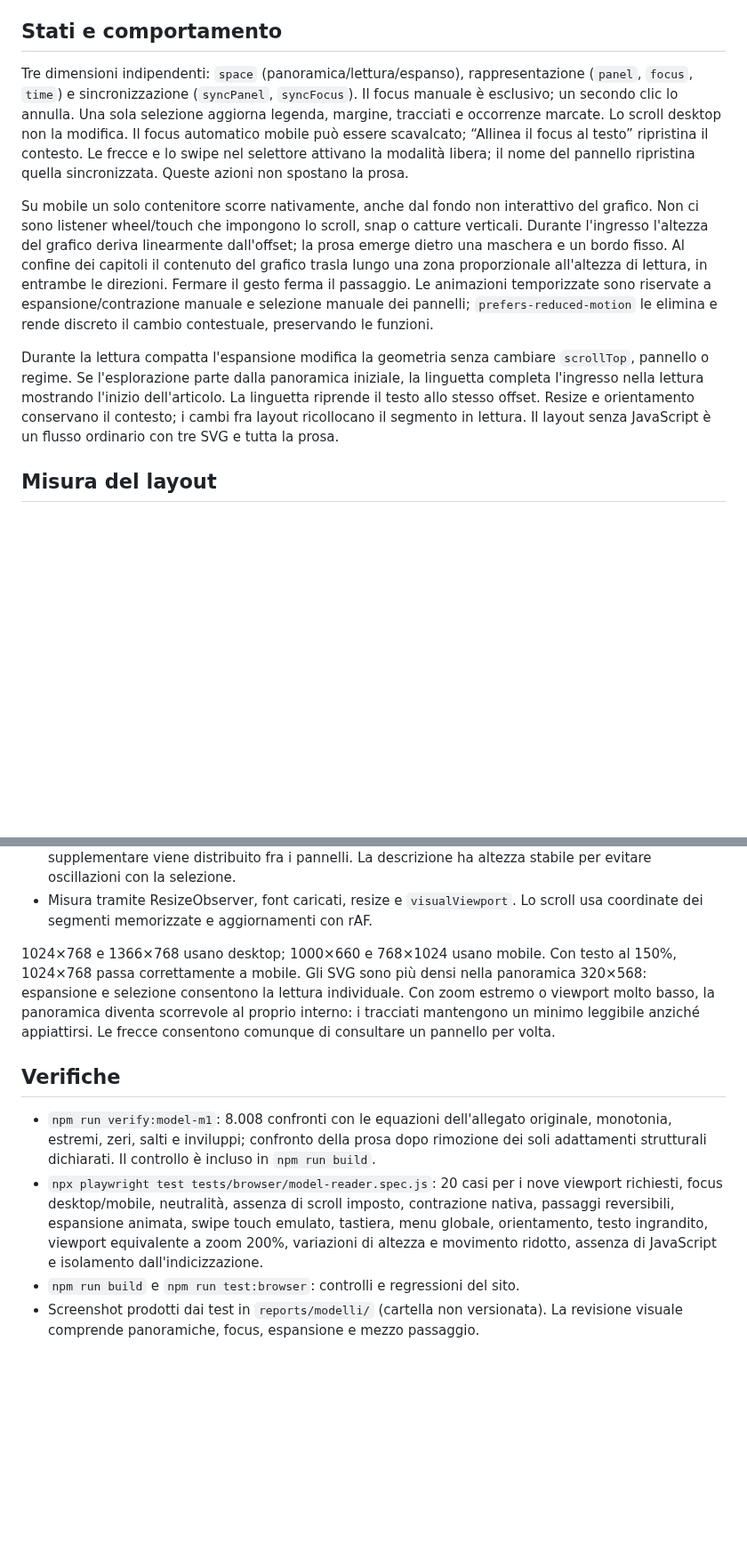
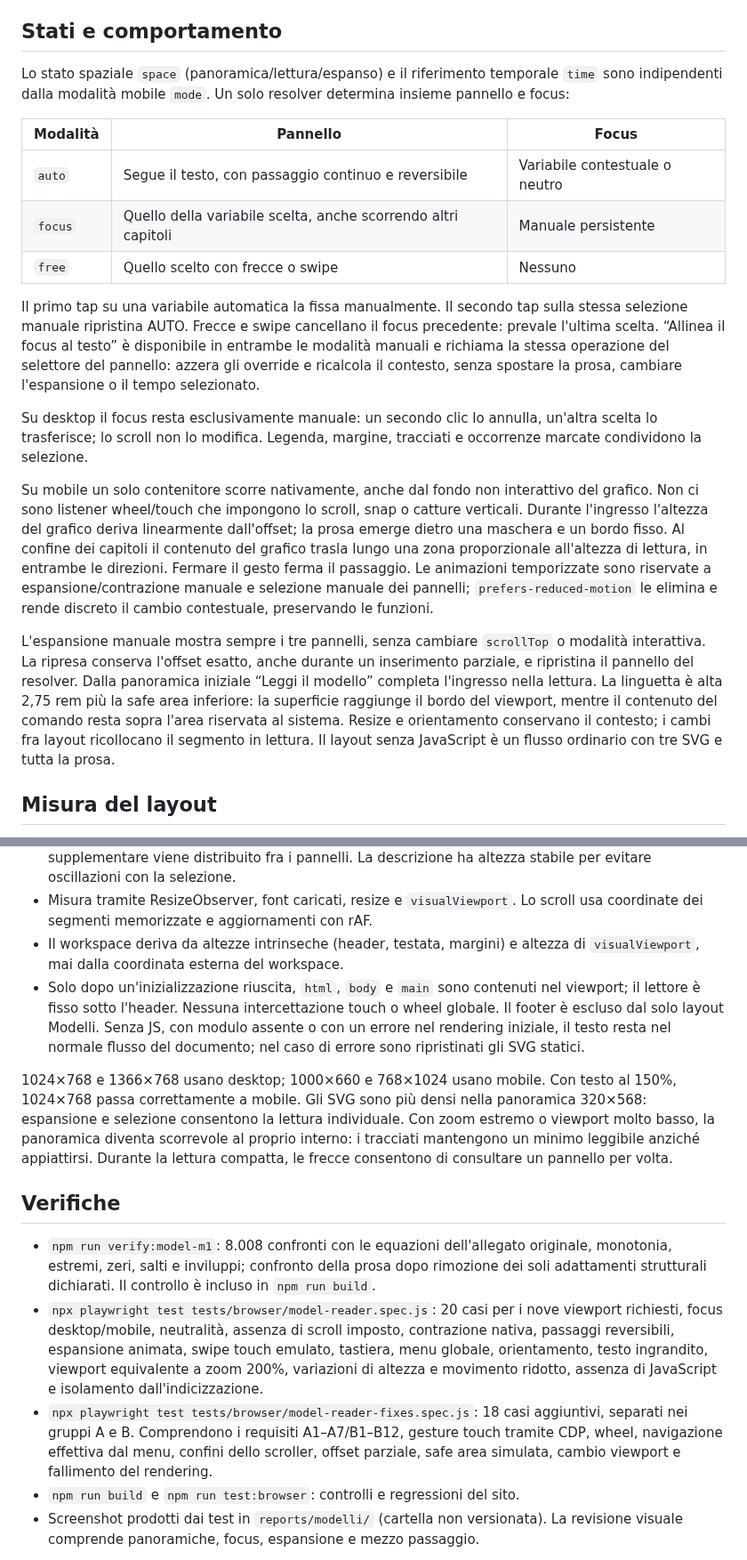
Before and after one commit to Ruff556/Frontiera, a Markdown page: docs/modelli/README.md, 2 parts joined by grey strips. Shown at 89% size. GitHub-like rendering; blank space fills up the shorter version.

```diff
--- a/docs/modelli/README.md
+++ b/docs/modelli/README.md
@@ -60,14 +62,26 @@ Le occorrenze evidenziabili usano `data-term`, esplicito, senza sostituzioni glo
 
 ## Stati e comportamento
 
-Tre dimensioni indipendenti: `space` (panoramica/lettura/espanso), rappresentazione
-(`panel`, `focus`, `time`) e sincronizzazione (`syncPanel`, `syncFocus`). Il focus
-manuale è esclusivo; un secondo clic lo annulla. Una sola selezione aggiorna
-legenda, margine, tracciati e occorrenze marcate. Lo scroll desktop non la modifica.
-Il focus automatico mobile può essere scavalcato; “Allinea il focus al testo”
-ripristina il contesto. Le frecce e lo swipe nel selettore attivano la modalità
-libera; il nome del pannello ripristina quella sincronizzata. Queste azioni non
-spostano la prosa.
+Lo stato spaziale `space` (panoramica/lettura/espanso) e il riferimento temporale
+`time` sono indipendenti dalla modalità mobile `mode`. Un solo resolver determina
+insieme pannello e focus:
+
+| Modalità | Pannello | Focus |
+| --- | --- | --- |
+| `auto` | Segue il testo, con passaggio continuo e reversibile | Variabile contestuale o neutro |
+| `focus` | Quello della variabile scelta, anche scorrendo altri capitoli | Manuale persistente |
+| `free` | Quello scelto con frecce o swipe | Nessuno |
+
+Il primo tap su una variabile automatica la fissa manualmente. Il secondo tap
+sulla stessa selezione manuale ripristina AUTO. Frecce e swipe cancellano il focus
+precedente: prevale l'ultima scelta. “Allinea il focus al testo” è disponibile in
+entrambe le modalità manuali e richiama la stessa operazione del selettore del
+pannello: azzera gli override e ricalcola il contesto, senza spostare la prosa,
+cambiare l'espansione o il tempo selezionato.
+
+Su desktop il focus resta esclusivamente manuale: un secondo clic lo annulla,
+un'altra scelta lo trasferisce; lo scroll non lo modifica. Legenda, margine,
+tracciati e occorrenze marcate condividono la selezione.
 
 Su mobile un solo contenitore scorre nativamente, anche dal fondo non interattivo
 del grafico. Non ci sono listener wheel/touch che impongono lo scroll, snap o
@@ -79,10 +93,12 @@ animazioni temporizzate sono riservate a espansione/contrazione manuale e selezi
 manuale dei pannelli; `prefers-reduced-motion` le elimina e rende discreto il
 cambio contestuale, preservando le funzioni.
 
-Durante la lettura compatta l'espansione modifica la geometria senza cambiare
-`scrollTop`, pannello o regime. Se l'esplorazione parte dalla panoramica iniziale,
-la linguetta completa l'ingresso nella lettura mostrando l'inizio dell'articolo.
-La linguetta riprende il testo allo stesso offset. Resize e orientamento conservano
+L'espansione manuale mostra sempre i tre pannelli, senza cambiare `scrollTop`
+o modalità interattiva. La ripresa conserva l'offset esatto, anche durante un
+inserimento parziale, e ripristina il pannello del resolver. Dalla panoramica
+iniziale “Leggi il modello” completa l'ingresso nella lettura. La linguetta è alta
+2,75 rem più la safe area inferiore: la superficie raggiunge il bordo del viewport,
+mentre il contenuto del comando resta sopra l'area riservata al sistema. Resize e orientamento conservano
 il contesto; i cambi fra layout ricollocano il segmento in lettura. Il layout
 senza JavaScript è un flusso ordinario con tre SVG e tutta la prosa.
 
@@ -104,13 +120,20 @@ nelle sue dimensioni desktop minime, senza duplicare ID o stato interattivo.
   La descrizione ha altezza stabile per evitare oscillazioni con la selezione.
 - Misura tramite ResizeObserver, font caricati, resize e `visualViewport`.
   Lo scroll usa coordinate dei segmenti memorizzate e aggiornamenti con rAF.
+- Il workspace deriva da altezze intrinseche (header, testata, margini) e altezza
+  di `visualViewport`, mai dalla coordinata esterna del workspace.
+- Solo dopo un'inizializzazione riuscita, `html`, `body` e `main` sono contenuti
+  nel viewport; il lettore è fisso sotto l'header. Nessuna intercettazione touch
+  o wheel globale. Il footer è escluso dal solo layout Modelli. Senza JS, con
+  modulo assente o con un errore nel rendering iniziale, il testo resta nel
+  normale flusso del documento; nel caso di errore sono ripristinati gli SVG statici.
 
 1024×768 e 1366×768 usano desktop; 1000×660 e 768×1024 usano mobile.
 Con testo al 150%, 1024×768 passa correttamente a mobile. Gli SVG sono più densi
 nella panoramica 320×568: espansione e selezione consentono la lettura individuale.
 Con zoom estremo o viewport molto basso, la panoramica diventa scorrevole al
 proprio interno: i tracciati mantengono un minimo leggibile anziché appiattirsi.
-Le frecce consentono comunque di consultare un pannello per volta.
+Durante la lettura compatta, le frecce consentono di consultare un pannello per volta.
 
 ## Verifiche
 
@@ -124,6 +147,10 @@ Le frecce consentono comunque di consultare un pannello per volta.
   tastiera, menu globale, orientamento, testo ingrandito, viewport equivalente a
   zoom 200%, variazioni di altezza e movimento ridotto, assenza di JavaScript e
   isolamento dall'indicizzazione.
+- `npx playwright test tests/browser/model-reader-fixes.spec.js`: 18 casi aggiuntivi,
+  separati nei gruppi A e B. Comprendono i requisiti A1–A7/B1–B12, gesture touch
+  tramite CDP, wheel, navigazione effettiva dal menu, confini dello scroller,
+  offset parziale, safe area simulata, cambio viewport e fallimento del rendering.
 - `npm run build` e `npm run test:browser`: controlli e regressioni del sito.
 - Screenshot prodotti dai test in `reports/modelli/` (cartella non versionata).
   La revisione visuale comprende panoramiche, focus, espansione e mezzo passaggio.
```
Also changed, not shown: other parts of docs/modelli/README.md (+56 -0 lines), docs/modelli/anteprime/desktop.png, docs/modelli/anteprime/mobile-espansa.png (added), docs/modelli/anteprime/mobile-lettura.png, docs/modelli/anteprime/mobile-panoramica.png, 5 other files.
